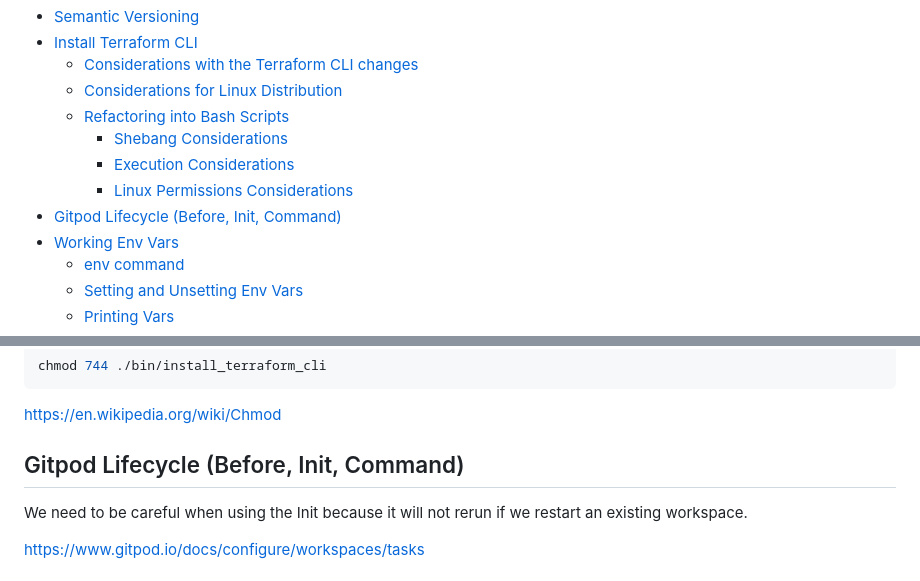
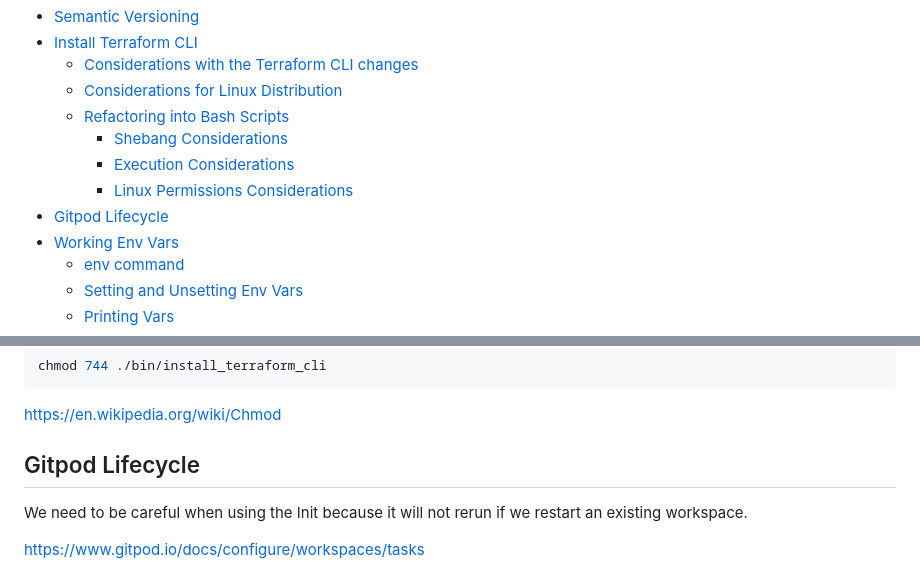
Before and after one commit to efabb95/terraform-beginner-bootcamp-2023, a Markdown page: journal/week0.md, 2 parts joined by grey strips. GitHub-like rendering.

```diff
--- a/journal/week0.md
+++ b/journal/week0.md
@@ -8,7 +8,7 @@
     + [Shebang Considerations](#shebang-considerations)
     + [Execution Considerations](#execution-considerations)
     + [Linux Permissions Considerations](#linux-permissions-considerations)
-- [Gitpod Lifecycle (Before, Init, Command)](#gitpod-lifecycle--before--init--command-)
+- [Gitpod Lifecycle](#gitpod-lifecycle)
 - [Working Env Vars](#working-env-vars)
   * [env command](#env-command)
   * [Setting and Unsetting Env Vars](#setting-and-unsetting-env-vars)
@@ -119,7 +118,7 @@ chmod 744 ./bin/install_terraform_cli
 
 https://en.wikipedia.org/wiki/Chmod
 
-## Gitpod Lifecycle (Before, Init, Command)
+## Gitpod Lifecycle
 
 We need to be careful when using the Init because it will not rerun if we restart an existing workspace.
 
```
Also changed, not shown: other parts of journal/week0.md (+0 -1 lines).
